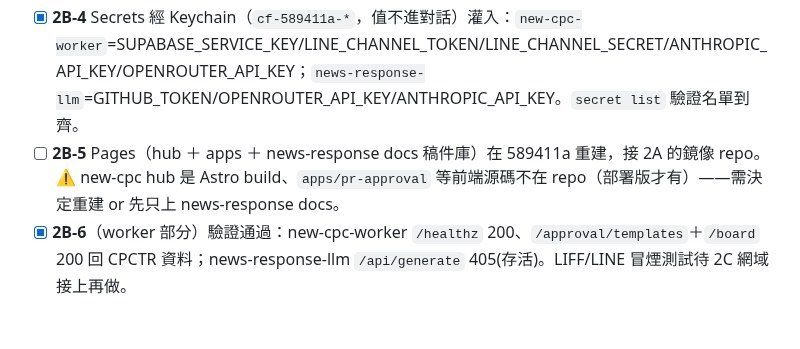
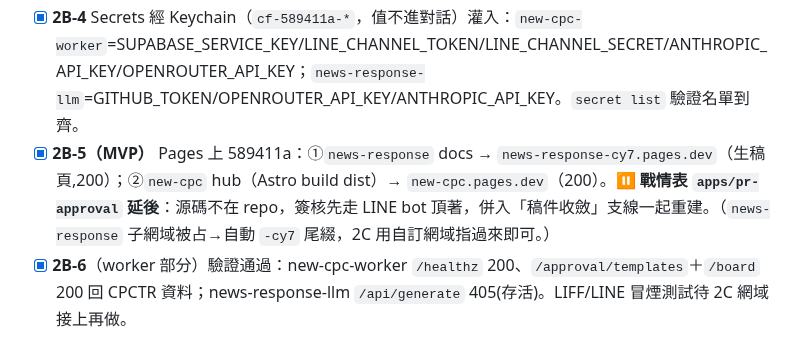
Before and after one commit to CPCTR/news-response, a Markdown page: RUNBOOK_589411a_transfer_20260711.md, the part around the change. Rendered like a GitHub page.

Commit message:
runbook 2B-5(MVP): Pages 上 589411a (docs生稿頁 + new-cpc hub)
- news-response docs → news-response-cy7.pages.dev (200)
- new-cpc hub(Astro build) → new-cpc.pages.dev (200)
- 戰情表 apps/pr-approval 延後(源碼不在repo,併入稿件收斂支線重建)
- Phase 2B 全部(MVP)完成,下一步 2C DNS(跨帳號,回589411操作)

Co-Authored-By: Claude Opus 4.8 (1M context) <noreply@anthropic.com>

```diff
--- a/RUNBOOK_589411a_transfer_20260711.md
+++ b/RUNBOOK_589411a_transfer_20260711.md
@@ -35,7 +35,7 @@
 - [x] **2B-2** 589411a KV `TIERS` 建好 id `267d75996ffe4577a1839364dd6f2186`（`new-cpc/worker/wrangler.toml` 已更新、註解保留舊 589411 id）。另註冊 workers.dev 子網域 **`cpctr`**（API PUT）。
 - [x] **2B-3** 兩支 worker 部署到 589411a：`new-cpc-worker.cpctr.workers.dev`(c8b81c9a)、`news-response-llm.cpctr.workers.dev`(635737da)。⚠ `news-response-llm` 的 route（zone new-cpc.com 在 589411、跨帳號）已註解、改開 `workers_dev=true` 用原生網址驗證（跨帳號路由留 2C）。
 - [x] **2B-4** Secrets 經 Keychain（`cf-589411a-*`，值不進對話）灌入：`new-cpc-worker`=SUPABASE_SERVICE_KEY/LINE_CHANNEL_TOKEN/LINE_CHANNEL_SECRET/ANTHROPIC_API_KEY/OPENROUTER_API_KEY；`news-response-llm`=GITHUB_TOKEN/OPENROUTER_API_KEY/ANTHROPIC_API_KEY。`secret list` 驗證名單到齊。
-- [ ] **2B-5** Pages（hub ＋ apps ＋ news-response docs 稿件庫）在 589411a 重建，接 2A 的鏡像 repo。⚠ new-cpc hub 是 Astro build、`apps/pr-approval` 等前端源碼不在 repo（部署版才有）——需決定重建 or 先只上 news-response docs。
+- [x] **2B-5（MVP）** Pages 上 589411a：①`news-response` docs → `news-response-cy7.pages.dev`（生稿頁,200）；②`new-cpc` hub（Astro build dist）→ `new-cpc.pages.dev`（200）。⏸ **戰情表 `apps/pr-approval` 延後**：源碼不在 repo，簽核先走 LINE bot 頂著，併入「稿件收斂」支線一起重建。（`news-response` 子網域被占→自動 `-cy7` 尾綴，2C 用自訂網域指過來即可。）
 - [x] **2B-6**（worker 部分）驗證通過：new-cpc-worker `/healthz` 200、`/approval/templates`＋`/board` 200 回 CPCTR 資料；news-response-llm `/api/generate` 405(存活)。LIFF/LINE 冒煙測試待 2C 網域接上再做。
 
 ### 2C. DNS 段（最後、可回退）
```
